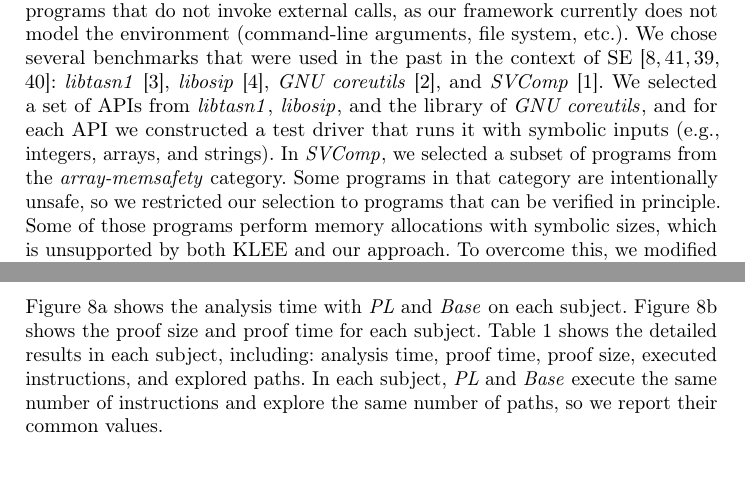
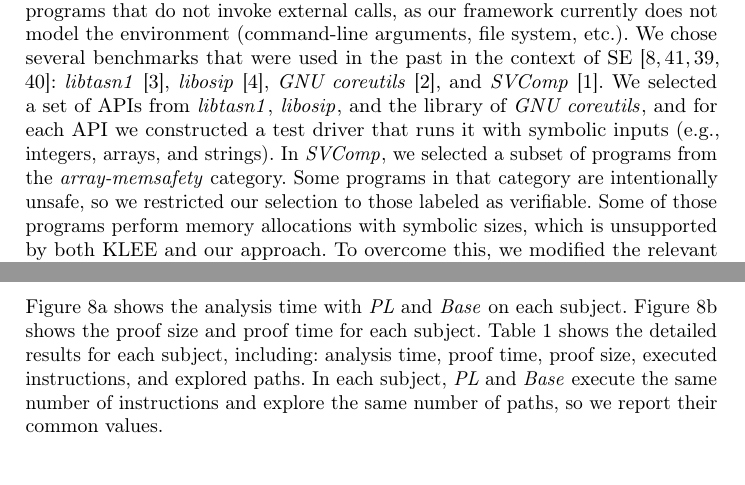
Before and after one commit to davidtr1037/klee-coq-memory-paper, a LaTeX thesis (paper.tex, which reads appendix.tex, evaluation.tex): two parts of pages 15 and 22 of 23, joined at a grey line, cut so that both start at the same text. Compiled offline with pdfLaTeX.

Commit message:
updating

```diff
--- a/appendix.tex
+++ b/appendix.tex
@@ -113,7 +113,7 @@ This example is based on the \llvm IR program on the left of~\Cref{figure:exampl
 
 \Cref{figure:time} shows the analysis time with \proofopt and \base on each subject.
 \Cref{figure:proof-time-size} shows the proof size and proof time for each subject.
-\Cref{table:extended-results} shows the detailed results in each subject, including:
+\Cref{table:extended-results} shows the detailed results for each subject, including:
 analysis time, proof time, proof size, executed instructions, and explored paths.
 In each subject, \proofopt and \base execute the same number of instructions and explore the same number of paths,
 so we report their common values.
--- a/evaluation.tex
+++ b/evaluation.tex
@@ -47,7 +47,7 @@ and for each API we constructed a test driver that runs it with symbolic inputs
 %and constructed test drivers that run these APIs with symbolic inputs.
 In \svcomp, we selected a subset of programs from the \textit{array-memsafety} category.
 Some programs in that category are intentionally unsafe,
-so we restricted our selection to programs that can be verified in principle.
+so we restricted our selection to those labeled as verifiable.
 Some of those programs perform memory allocations with symbolic sizes,
 which is unsupported by both \klee and our approach.
 To overcome this, we modified the relevant parts in these programs to perform fixed-size memory allocations instead.
```
Also changed, not shown: proof-generation.tex (+5 -0 lines).
